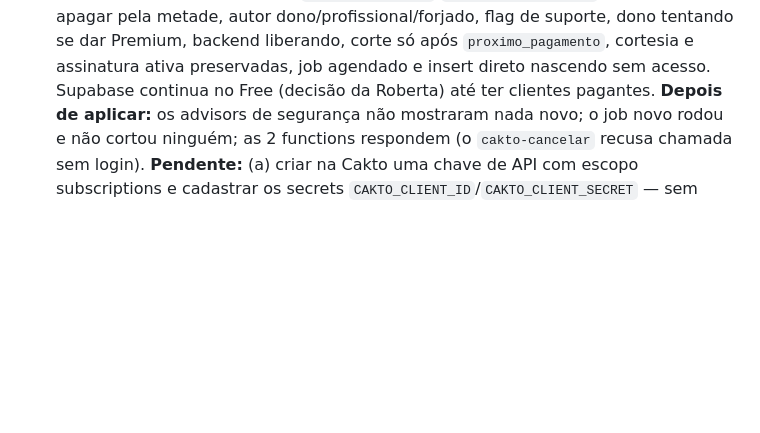
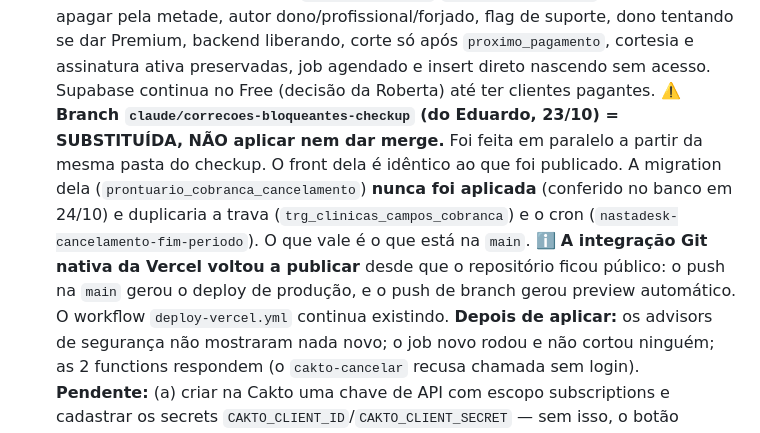
Before and after one commit to nastaclin/nastadesk, a Markdown page: CLAUDE.md, the part around the change. Drawn GitHub-style; blank space fills up the shorter version.

Commit message:
docs: registra o deploy das correções bloqueantes e marca a branch paralela como substituída
Co-Authored-By: Claude Opus 5.5 <noreply@anthropic.com>

```diff
--- a/CLAUDE.md
+++ b/CLAUDE.md
@@ -610,6 +610,8 @@ Acima do teto + contadores de "só menu" e limite diário), **formulário dos li
   (7) **`vercel.json`:** nosniff, Referrer-Policy, X-Frame-Options DENY (menos `/agendar`), CSP em Report-Only.
   **Conferido em produção (só leitura):** colunas batem com o schema; `'cancelada'` é aceito; 0 evoluções/avaliações hoje; nenhuma clínica seria cortada pelo job novo; o app nunca grava plano/ativo/cortesia pelo navegador; profissional não lê despesas/mensalidades/pacotes (RLS ok); webhook valida o secret (fail-closed). **Supabase no plano Free = sem backup.**
   **Teste (24/10, autorizado pela Roberta):** as 2 migrations rodaram no banco de produção dentro de transação desfeita, com login de dono e de profissional simulados por `request.jwt.claims` e `set local role authenticated`: **18/18 OK, nada gravado** (conferido depois). Cobriu: guarda vencida ou em vigor, alterar ou apagar bloqueado, tolerância de 24h, `paciente_excluir`/`paciente_anonimizar` barrados sem apagar pela metade, autor dono/profissional/forjado, flag de suporte, dono tentando se dar Premium, backend liberando, corte só após `proximo_pagamento`, cortesia e assinatura ativa preservadas, job agendado e insert direto nascendo sem acesso. Supabase continua no Free (decisão da Roberta) até ter clientes pagantes.
+  ⚠️ **Branch `claude/correcoes-bloqueantes-checkup` (do Eduardo, 23/10) = SUBSTITUÍDA, NÃO aplicar nem dar merge.** Foi feita em paralelo a partir da mesma pasta do checkup. O front dela é idêntico ao que foi publicado. A migration dela (`prontuario_cobranca_cancelamento`) **nunca foi aplicada** (conferido no banco em 24/10) e duplicaria a trava (`trg_clinicas_campos_cobranca`) e o cron (`nastadesk-cancelamento-fim-periodo`). O que vale é o que está na `main`.
+  ℹ️ **A integração Git nativa da Vercel voltou a publicar** desde que o repositório ficou público: o push na `main` gerou o deploy de produção, e o push de branch gerou preview automático. O workflow `deploy-vercel.yml` continua existindo.
   **Depois de aplicar:** os advisors de segurança não mostraram nada novo; o job novo rodou e não cortou ninguém; as 2 functions respondem (o `cakto-cancelar` recusa chamada sem login).
   **Pendente:** (a) criar na Cakto uma chave de API com escopo subscriptions e cadastrar os secrets `CAKTO_CLIENT_ID`/`CAKTO_CLIENT_SECRET` — sem isso, o botão Cancelar cai no plano B (portal/WhatsApp); (b) cadastrar o CREFITO dos profissionais e o `recibo_registro` do dono; (c) testar com login real: registrar evolução, tentar excluir paciente, abrir o modal de cancelar; (d) depois de alguns dias sem violação no console, trocar a CSP de Report-Only para valendo.
 
```
